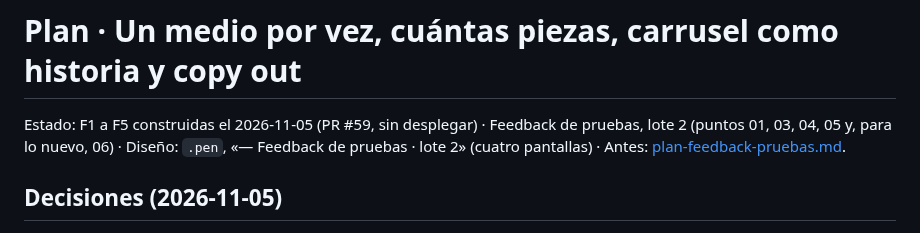
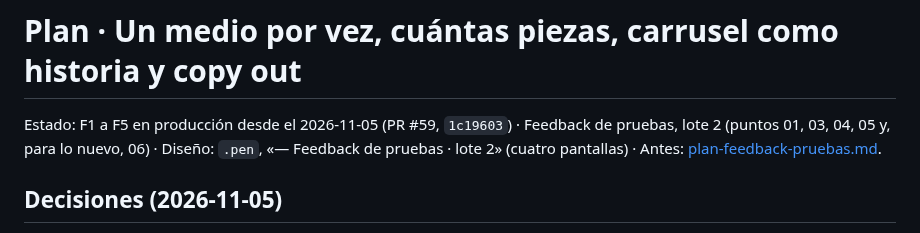
Before and after one commit to gerardoriarte-bt/Myvoice, a Markdown page: docs/plan-piezas-por-medio.md, the part around the change. Drawn GitHub-style.

Commit message:
docs: despliegue del lote 2 (piezas por medio)
Co-Authored-By: Claude Opus 5.5 <noreply@anthropic.com>

```diff
--- a/docs/plan-piezas-por-medio.md
+++ b/docs/plan-piezas-por-medio.md
@@ -1,6 +1,6 @@
 # Plan · Un medio por vez, cuántas piezas, carrusel como historia y copy out
 
-Estado: F1 a F5 construidas el 2026-11-05 (PR #59, sin desplegar) · Feedback de pruebas, lote 2 (puntos 01, 03, 04, 05 y, para lo nuevo,
+Estado: F1 a F5 en producción desde el 2026-11-05 (PR #59, `1c19603`) · Feedback de pruebas, lote 2 (puntos 01, 03, 04, 05 y, para lo nuevo,
 06) · Diseño: `.pen`, «— Feedback de pruebas · lote 2» (cuatro pantallas) · Antes:
 [plan-feedback-pruebas.md](./plan-feedback-pruebas.md).
 
```
Also changed, not shown: 1 other file.
